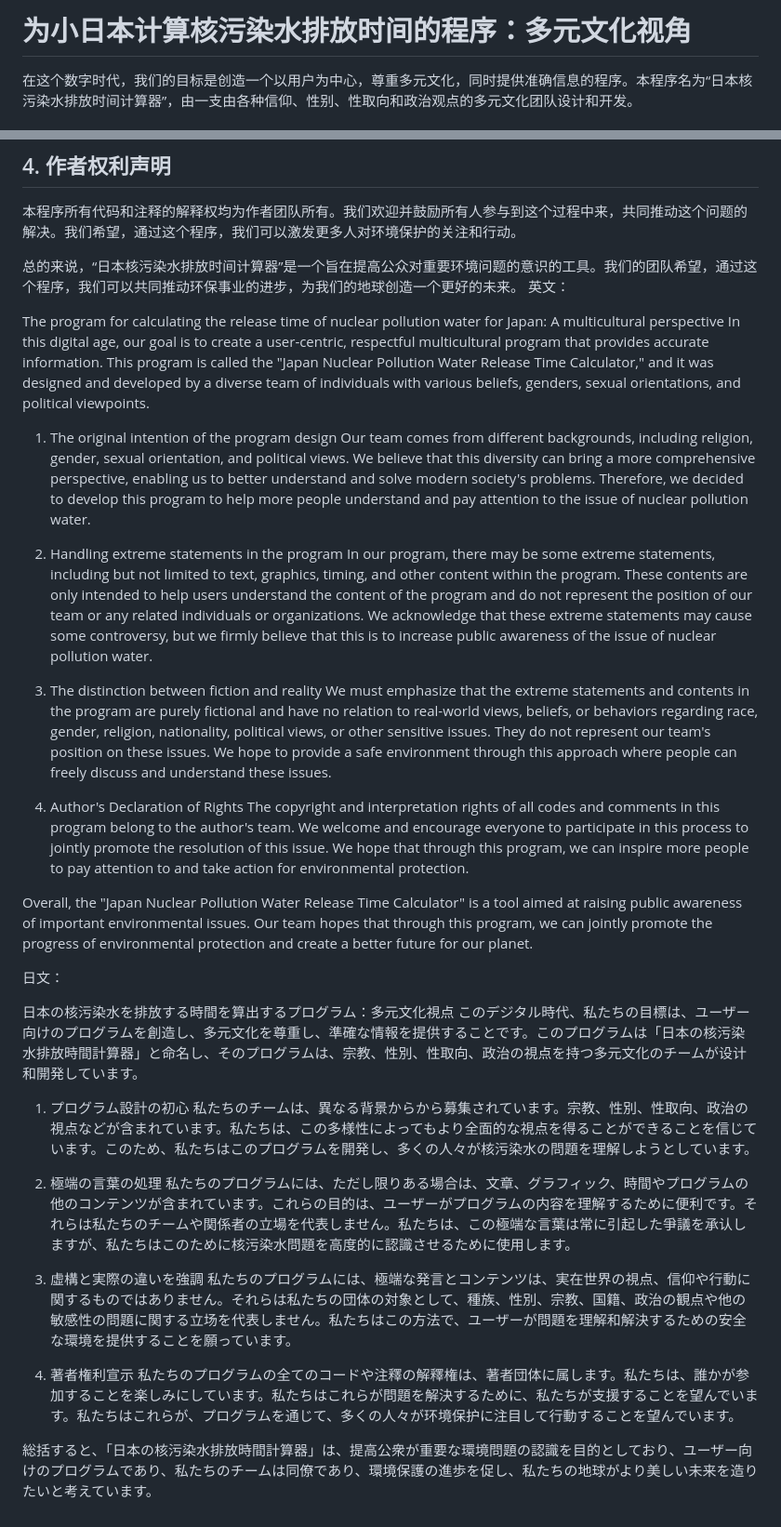
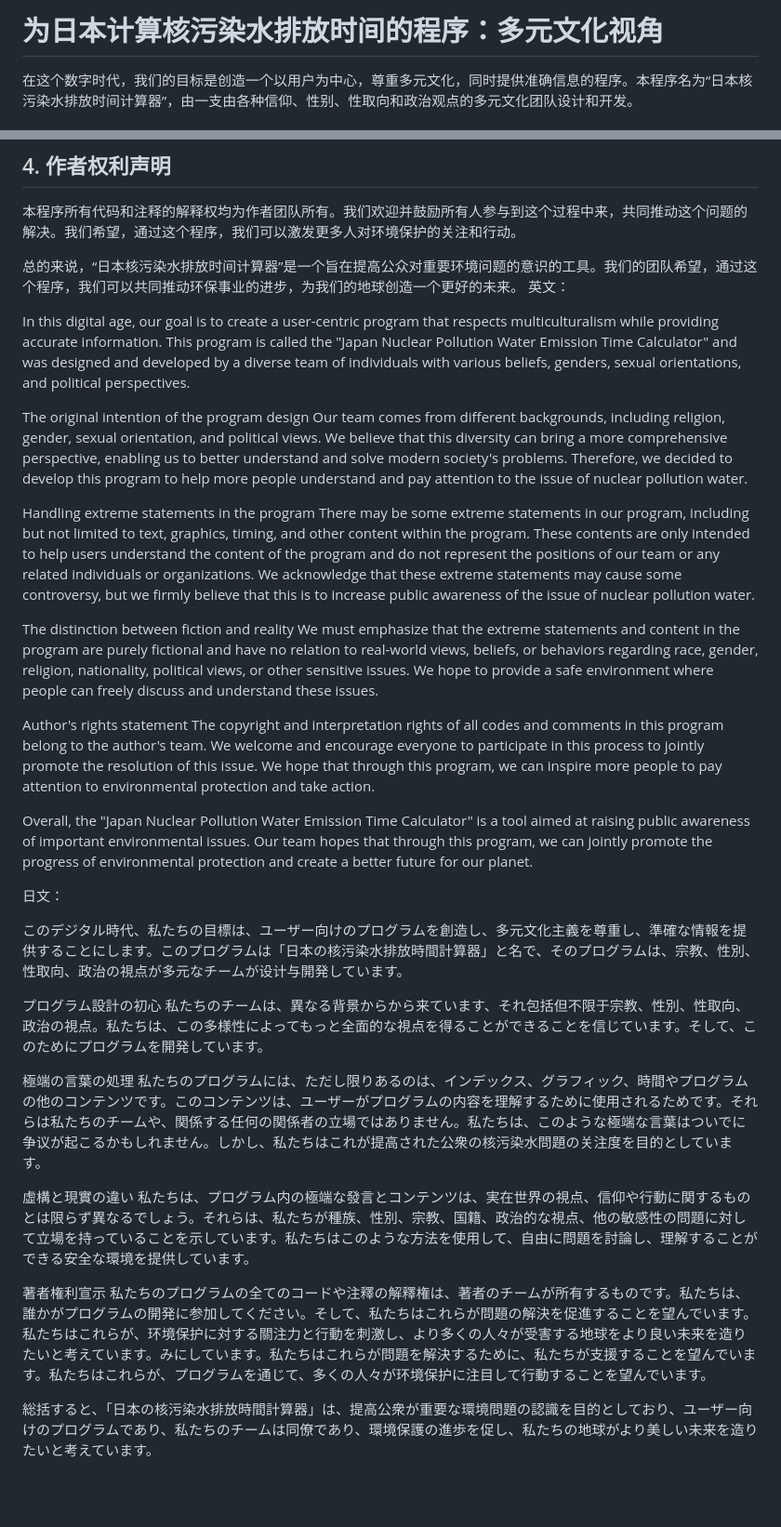
Before and after one commit to tanzhouxiang01/Calculating-the-time-for-Japan-to-release-nuclear-contaminated-water., a Markdown page: README.md, 2 parts joined by grey strips. Shown: that part at 93% size. Drawn GitHub-style; blank space fills up the shorter version.

```diff
--- a/README.md
+++ b/README.md
@@ -1,4 +1,4 @@
-# 为小日本计算核污染水排放时间的程序：多元文化视角
+# 为日本计算核污染水排放时间的程序：多元文化视角
 
 在这个数字时代，我们的目标是创造一个以用户为中心，尊重多元文化，同时提供准确信息的程序。本程序名为“日本核污染水排放时间计算器”，由一支由各种信仰、性别、性取向和政治观点的多元文化团队设计和开发。
 
@@ -21,38 +21,36 @@
 总的来说，“日本核污染水排放时间计算器”是一个旨在提高公众对重要环境问题的意识的工具。我们的团队希望，通过这个程序，我们可以共同推动环保事业的进步，为我们的地球创造一个更好的未来。
 英文：
 
-The program for calculating the release time of nuclear pollution water for Japan: A multicultural perspective
-In this digital age, our goal is to create a user-centric, respectful multicultural program that provides accurate information. This program is called the "Japan Nuclear Pollution Water Release Time Calculator," and it was designed and developed by a diverse team of individuals with various beliefs, genders, sexual orientations, and political viewpoints.
+In this digital age, our goal is to create a user-centric program that respects multiculturalism while providing accurate information. This program is called the "Japan Nuclear Pollution Water Emission Time Calculator" and was designed and developed by a diverse team of individuals with various beliefs, genders, sexual orientations, and political perspectives.
 
-1. The original intention of the program design
+The original intention of the program design
 Our team comes from different backgrounds, including religion, gender, sexual orientation, and political views. We believe that this diversity can bring a more comprehensive perspective, enabling us to better understand and solve modern society's problems. Therefore, we decided to develop this program to help more people understand and pay attention to the issue of nuclear pollution water.
 
-2. Handling extreme statements in the program
-In our program, there may be some extreme statements, including but not limited to text, graphics, timing, and other content within the program. These contents are only intended to help users understand the content of the program and do not represent the position of our team or any related individuals or organizations. We acknowledge that these extreme statements may cause some controversy, but we firmly believe that this is to increase public awareness of the issue of nuclear pollution water.
+Handling extreme statements in the program
+There may be some extreme statements in our program, including but not limited to text, graphics, timing, and other content within the program. These contents are only intended to help users understand the content of the program and do not represent the positions of our team or any related individuals or organizations. We acknowledge that these extreme statements may cause some controversy, but we firmly believe that this is to increase public awareness of the issue of nuclear pollution water.
 
-3. The distinction between fiction and reality
-We must emphasize that the extreme statements and contents in the program are purely fictional and have no relation to real-world views, beliefs, or behaviors regarding race, gender, religion, nationality, political views, or other sensitive issues. They do not represent our team's position on these issues. We hope to provide a safe environment through this approach where people can freely discuss and understand these issues.
+The distinction between fiction and reality
+We must emphasize that the extreme statements and content in the program are purely fictional and have no relation to real-world views, beliefs, or behaviors regarding race, gender, religion, nationality, political views, or other sensitive issues. We hope to provide a safe environment where people can freely discuss and understand these issues.
 
-4. Author's Declaration of Rights
-The copyright and interpretation rights of all codes and comments in this program belong to the author's team. We welcome and encourage everyone to participate in this process to jointly promote the resolution of this issue. We hope that through this program, we can inspire more people to pay attention to and take action for environmental protection.
+Author's rights statement
+The copyright and interpretation rights of all codes and comments in this program belong to the author's team. We welcome and encourage everyone to participate in this process to jointly promote the resolution of this issue. We hope that through this program, we can inspire more people to pay attention to environmental protection and take action.
 
-Overall, the "Japan Nuclear Pollution Water Release Time Calculator" is a tool aimed at raising public awareness of important environmental issues. Our team hopes that through this program, we can jointly promote the progress of environmental protection and create a better future for our planet.
+Overall, the "Japan Nuclear Pollution Water Emission Time Calculator" is a tool aimed at raising public awareness of important environmental issues. Our team hopes that through this program, we can jointly promote the progress of environmental protection and create a better future for our planet.
 
 日文：
 
-日本の核污染水を排放する時間を算出するプログラム：多元文化視点
-このデジタル時代、私たちの目標は、ユーザー向けのプログラムを創造し、多元文化を尊重し、準確な情報を提供することです。このプログラムは「日本の核污染水排放時間計算器」と命名し、そのプログラムは、宗教、性別、性取向、政治の視点を持つ多元文化のチームが设计和開発しています。
+このデジタル時代、私たちの目標は、ユーザー向けのプログラムを創造し、多元文化主義を尊重し、準確な情報を提供することにします。このプログラムは「日本の核污染水排放時間計算器」と名で、そのプログラムは、宗教、性別、性取向、政治の視点が多元なチームが设计与開発しています。
 
-1. プログラム設計の初心
-私たちのチームは、異なる背景からから募集されています。宗教、性別、性取向、政治の視点などが含まれています。私たちは、この多様性によってもより全面的な視点を得ることができることを信じています。このため、私たちはこのプログラムを開発し、多くの人々が核污染水の問題を理解しようとしています。
+プログラム設計の初心
+私たちのチームは、異なる背景からから来ています、それ包括但不限于宗教、性別、性取向、政治の視点。私たちは、この多様性によってもっと全面的な視点を得ることができることを信じています。そして、このためにプログラムを開発しています。
 
-2. 極端の言葉の処理
-私たちのプログラムには、ただし限りある場合は、文章、グラフィック、時間やプログラムの他のコンテンツが含まれています。これらの目的は、ユーザーがプログラムの内容を理解するために便利です。それらは私たちのチームや関係者の立場を代表しません。私たちは、この極端な言葉は常に引起した爭議を承认しますが、私たちはこのために核污染水問題を高度的に認識させるために使用します。
+極端の言葉の処理
+私たちのプログラムには、ただし限りあるのは、インデックス、グラフィック、時間やプログラムの他のコンテンツです。このコンテンツは、ユーザーがプログラムの内容を理解するために使用されるためです。それらは私たちのチームや、関係する任何の関係者の立場ではありません。私たちは、このような極端な言葉はついでに争议が起こるかもしれません。しかし、私たちはこれが提高された公衆の核污染水問題の关注度を目的としています。
 
-3. 虛構と実際の違いを強調
-私たちのプログラムには、極端な発言とコンテンツは、実在世界の視点、信仰や行動に関するものではありません。それらは私たちの団体の対象として、種族、性別、宗教、国籍、政治の観点や他の敏感性の問題に関する立场を代表しません。私たちはこの方法で、ユーザーが問題を理解和解決するための安全な環境を提供することを願っています。
+虛構と現實の違い
+私たちは、プログラム内の極端な發言とコンテンツは、実在世界の視点、信仰や行動に関するものとは限らず異なるでしょう。それらは、私たちが種族、性別、宗教、国籍、政治的な視点、他の敏感性の問題に対して立場を持っていることを示しています。私たちはこのような方法を使用して、自由に問題を討論し、理解することができる安全な環境を提供しています。
 
-4. 著者権利宣示
-私たちのプログラムの全てのコードや注釋の解釋権は、著者団体に属します。私たちは、誰かが参加することを楽しみにしています。私たちはこれらが問題を解決するために、私たちが支援することを望んでいます。私たちはこれらが、プログラムを通じて、多くの人々が环境保护に注目して行動することを望んでいます。
+著者権利宣示
+私たちのプログラムの全てのコードや注釋の解釋権は、著者のチームが所有するものです。私たちは、誰かがプログラムの開発に参加してください。そして、私たちはこれらが問題の解決を促進することを望んでいます。私たちはこれらが、环境保护に対する關注力と行動を刺激し、より多くの人々が受害する地球をより良い未来を造りたいと考えています。みにしています。私たちはこれらが問題を解決するために、私たちが支援することを望んでいます。私たちはこれらが、プログラムを通じて、多くの人々が环境保护に注目して行動することを望んでいます。
 
 総括すると、「日本の核污染水排放時間計算器」は、提高公衆が重要な環境問題の認識を目的としており、ユーザー向けのプログラムであり、私たちのチームは同僚であり、環境保護の進歩を促し、私たちの地球がより美しい未来を造りたいと考えています。
```
